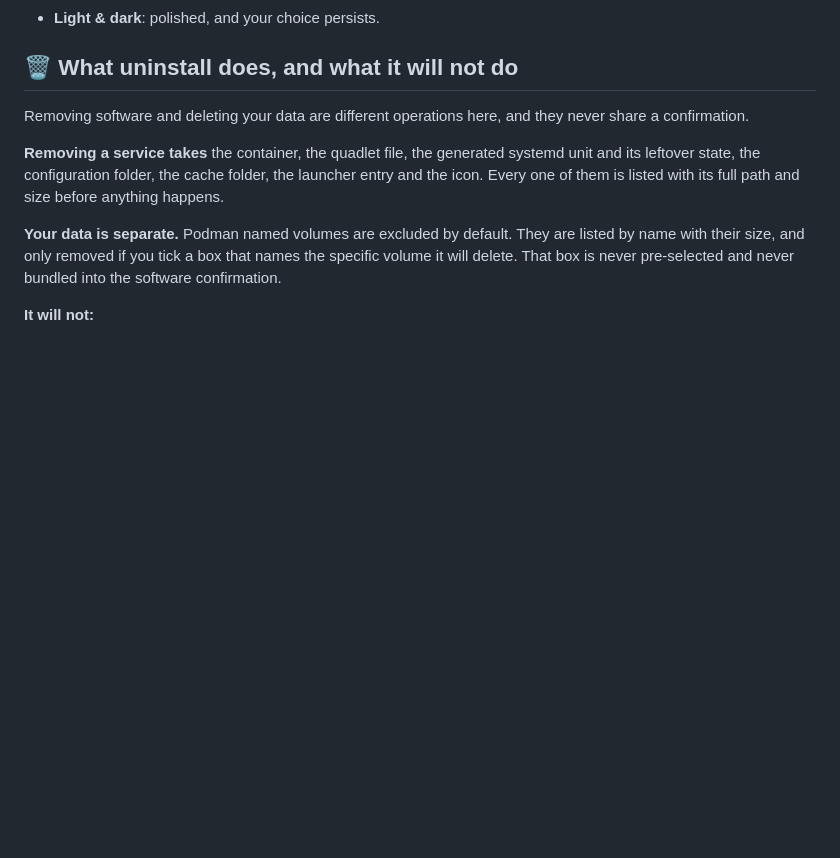
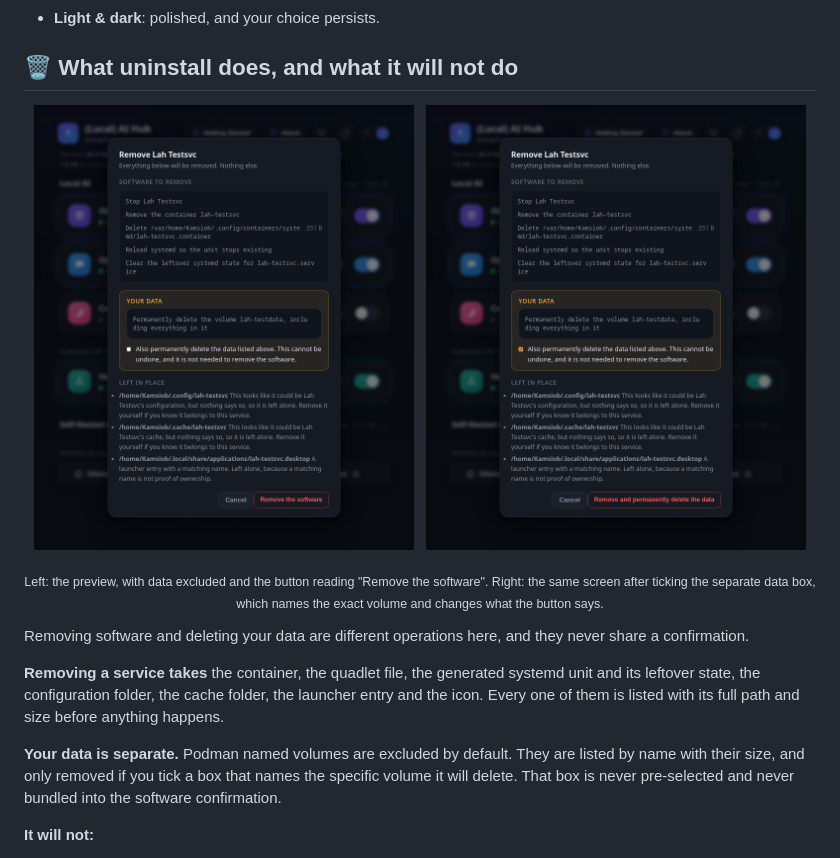
Before and after one commit to Kamsiob/LocalAIHub, a Markdown page: README.md, the part around the change. Drawn GitHub-style; pictures changed too: assets/screenshot-uninstall-data.png (added), assets/screenshot-uninstall.png (added); blank space fills up the shorter version.

Commit message:
Refresh screenshots for 2.0.0, including the uninstall flow
Main screens are rendered from the fixed demo payload, so they show the disk and
memory line and the trash affordance without showing anyone's real homelab. The
two uninstall shots use the throwaway test subject rather than a real service,
and together they make the software and data separation visible: the same screen
before and after ticking the data box, with the confirm button changing from
"Remove the software" to naming what it will delete.

Co-Authored-By: Claude Opus 5 <noreply@anthropic.com>
Claude-Session: https://claude.ai/code/session_01MyPxTHVAWALfGiJmvg7pjV

```diff
--- a/README.md
+++ b/README.md
@@ -73,6 +73,17 @@ full manual walkthrough (every command verified against a working machine).
 - **Light & dark**: polished, and your choice persists.
 
 ## 🗑️ What uninstall does, and what it will not do
+
+<p align="center">
+  <img src="assets/screenshot-uninstall.png" alt="The uninstall preview, listing every artifact with its full path" width="380">
+  &nbsp;
+  <img src="assets/screenshot-uninstall-data.png" alt="The same preview with the separate data option ticked" width="380">
+</p>
+<p align="center">
+  <sub>Left: the preview, with data excluded and the button reading "Remove the software".
+  Right: the same screen after ticking the separate data box, which names the exact volume and changes what the button says.</sub>
+</p>
+
 
 Removing software and deleting your data are different operations here, and they
 never share a confirmation.
```
Also changed, not shown: assets/screenshot-dark.png, assets/screenshot-light.png, assets/screenshot-narrow.png.
